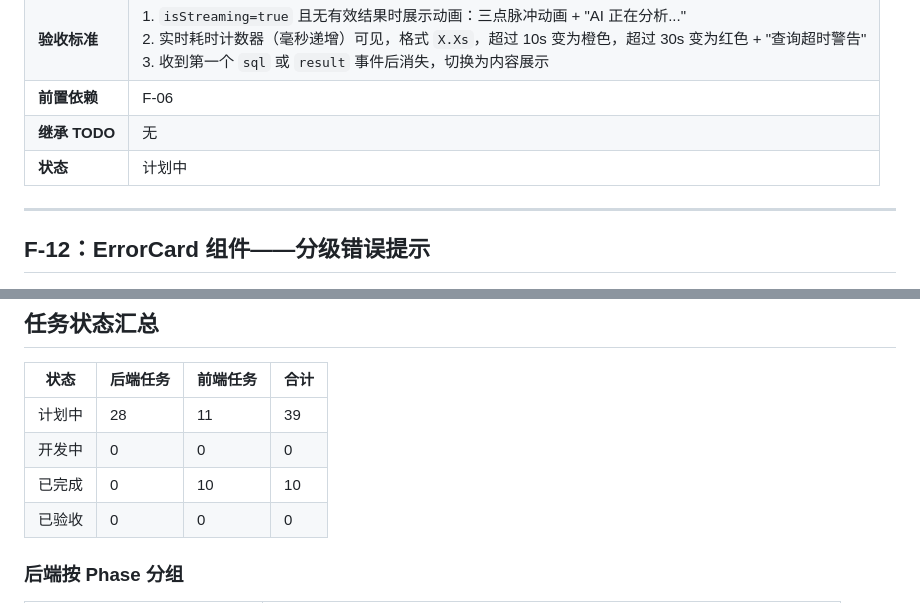
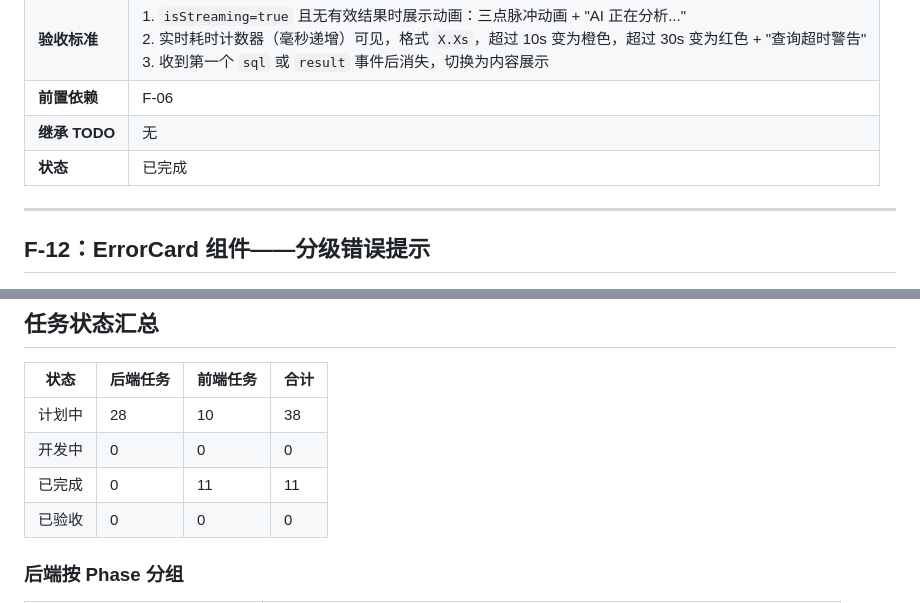
Before and after one commit to mengruibin/DB-Pilot, a Markdown page: frontend/frontend-tasks.md, 2 parts joined by grey strips. Drawn GitHub-style.

Commit message:
docs: 更新前端任务状态 F-11 已完成

```diff
--- a/frontend/frontend-tasks.md
+++ b/frontend/frontend-tasks.md
@@ -178,7 +178,7 @@
 | **验收标准** | 1. `isStreaming=true` 且无有效结果时展示动画：三点脉冲动画 + "AI 正在分析..."<br>2. 实时耗时计数器（毫秒递增）可见，格式 `X.Xs`，超过 10s 变为橙色，超过 30s 变为红色 + "查询超时警告"<br>3. 收到第一个 `sql` 或 `result` 事件后消失，切换为内容展示 |
 | **前置依赖** | F-06 |
 | **继承 TODO** | 无 |
-| **状态** | 计划中 |
+| **状态** | 已完成 |
 
 ---
 
@@ -374,9 +374,9 @@ F-01 ─────────────────────────
 
 | 状态 | 后端任务 | 前端任务 | 合计 |
 |------|---------|---------|------|
-| 计划中 | 28 | 11 | 39 |
+| 计划中 | 28 | 10 | 38 |
 | 开发中 | 0 | 0 | 0 |
-| 已完成 | 0 | 10 | 10 |
+| 已完成 | 0 | 11 | 11 |
 | 已验收 | 0 | 0 | 0 |
 
 ### 后端按 Phase 分组
```
